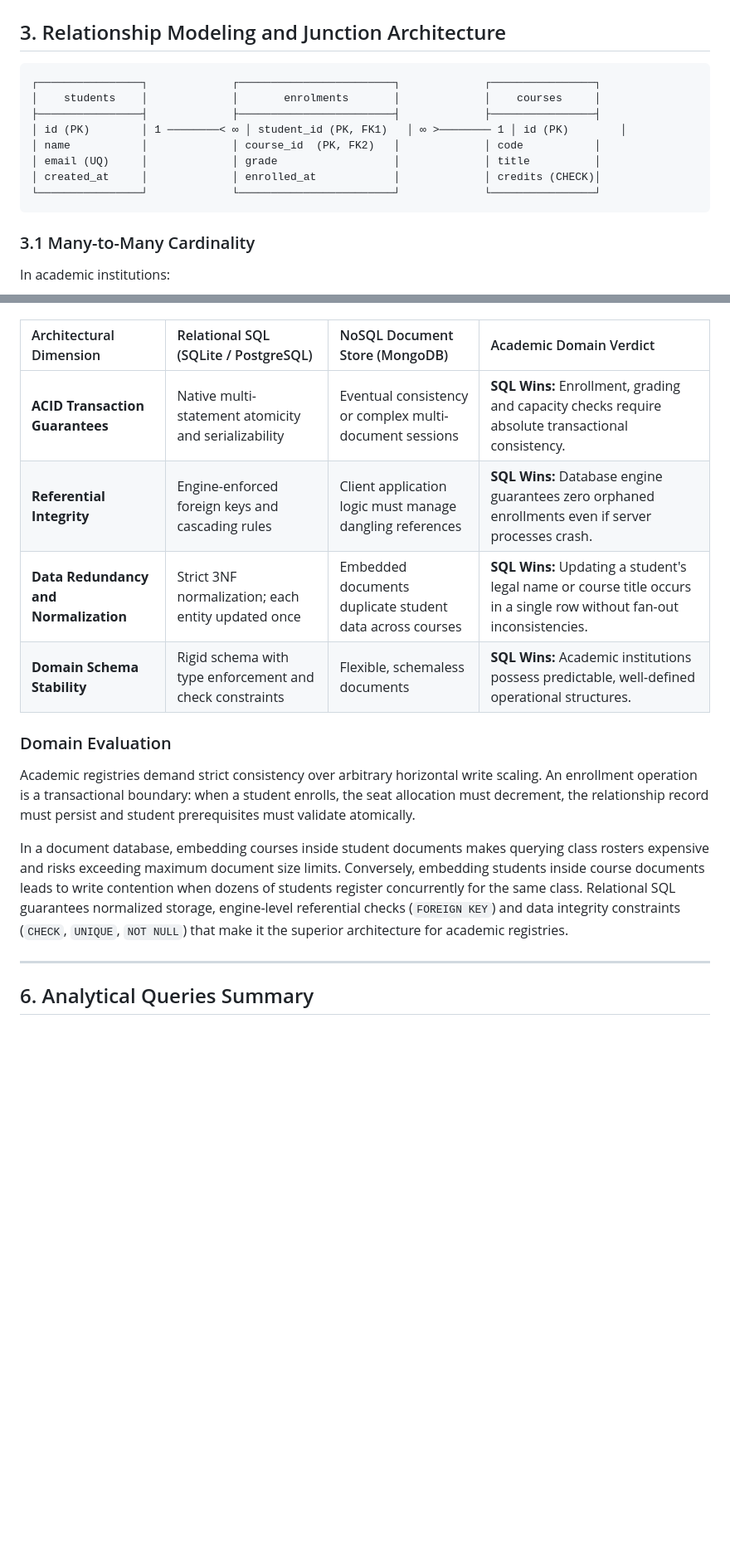
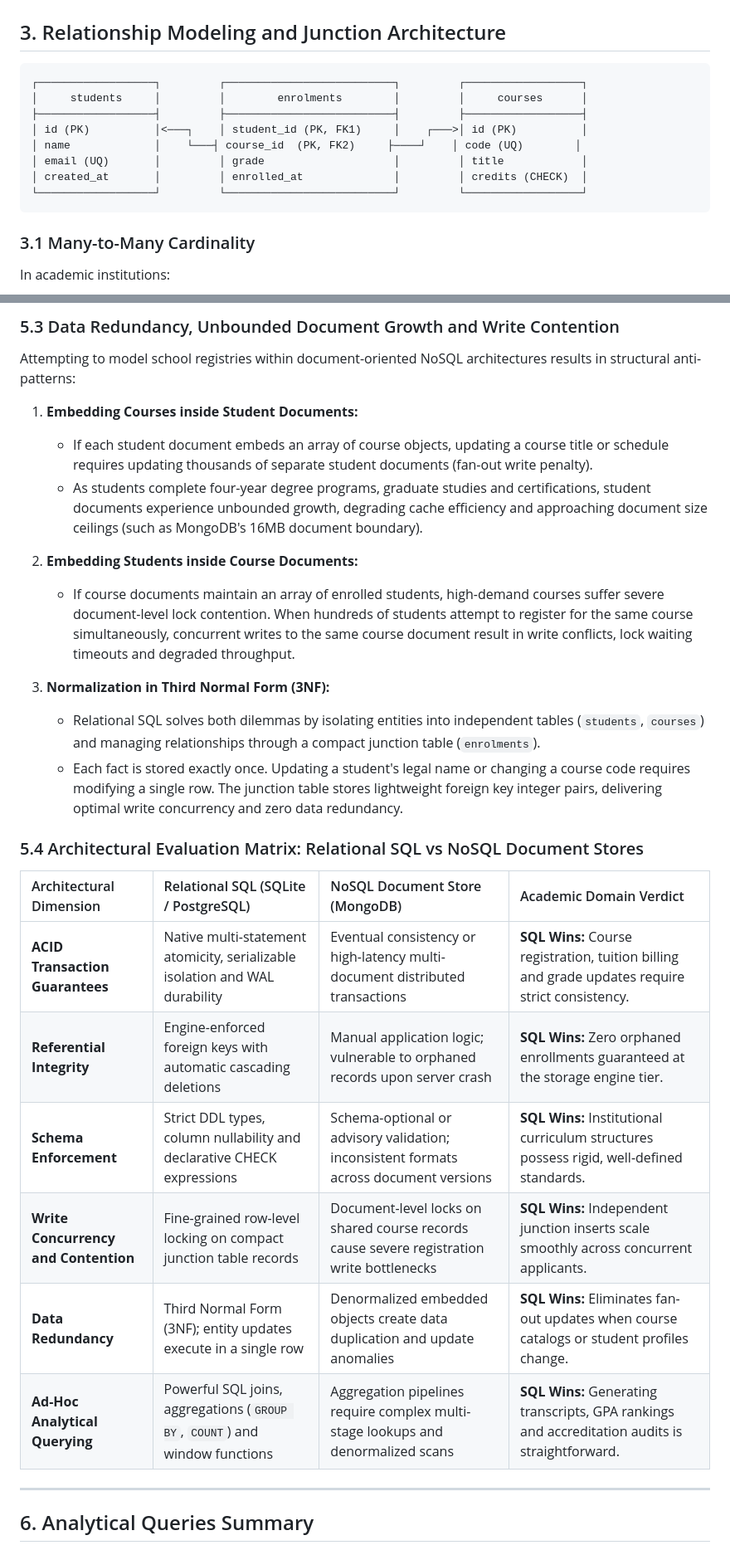
Before and after one commit to JDILEMMAX/web-foundations-days, a Markdown page: day6/school-design.md, 2 parts joined by grey strips. Shown at 83% size. Rendered like a GitHub page; blank space fills up the shorter version.

Commit message:
refactor(day6): expand SQL vs NoSQL ACID evaluation and fix ERD diagram

````diff
--- a/day6/school-design.md
+++ b/day6/school-design.md
@@ -48,14 +48,14 @@ The schema partitions the academic domain into three distinct entities structure
 ## 3. Relationship Modeling and Junction Architecture
 
 ```text
-┌────────────────┐             ┌────────────────────────┐             ┌────────────────┐
-│    students    │             │       enrolments       │             │    courses     │
-├────────────────┤             ├────────────────────────┤             ├────────────────┤
-│ id (PK)        │ 1 ────────< ∞ │ student_id (PK, FK1)   │ ∞ >──────── 1 │ id (PK)        │
-│ name           │             │ course_id  (PK, FK2)   │             │ code           │
-│ email (UQ)     │             │ grade                  │             │ title          │
-│ created_at     │             │ enrolled_at            │             │ credits (CHECK)│
-└────────────────┘             └────────────────────────┘             └────────────────┘
+┌──────────────────┐         ┌──────────────────────────┐         ┌──────────────────┐
+│     students     │         │        enrolments        │         │     courses      │
+├──────────────────┤         ├──────────────────────────┤         ├──────────────────┤
+│ id (PK)          │<───┐    │ student_id (PK, FK1)     │    ┌───>│ id (PK)          │
+│ name             │    └───┤ course_id  (PK, FK2)     ├────┘    │ code (UQ)        │
+│ email (UQ)       │         │ grade                    │         │ title            │
+│ created_at       │         │ enrolled_at              │         │ credits (CHECK)  │
+└──────────────────┘         └──────────────────────────┘         └──────────────────┘
 ```
 
 ### 3.1 Many-to-Many Cardinality
@@ -108,15 +138,27 @@ For the school management registry domain, a relational SQL engine (such as SQLi
+### 5.3 Data Redundancy, Unbounded Document Growth and Write Contention
+Attempting to model school registries within document-oriented NoSQL architectures results in structural anti-patterns:
+
+1. **Embedding Courses inside Student Documents:**
+   * If each student document embeds an array of course objects, updating a course title or schedule requires updating thousands of separate student documents (fan-out write penalty).
+   * As students complete four-year degree programs, graduate studies and certifications, student documents experience unbounded growth, degrading cache efficiency and approaching document size ceilings (such as MongoDB's 16MB document boundary).
+
+2. **Embedding Students inside Course Documents:**
+   * If course documents maintain an array of enrolled students, high-demand courses suffer severe document-level lock contention. When hundreds of students attempt to register for the same course simultaneously, concurrent writes to the same course document result in write conflicts, lock waiting timeouts and degraded throughput.
+
+3. **Normalization in Third Normal Form (3NF):**
+   * Relational SQL solves both dilemmas by isolating entities into independent tables (`students`, `courses`) and managing relationships through a compact junction table (`enrolments`).
+   * Each fact is stored exactly once. Updating a student's legal name or changing a course code requires modifying a single row. The junction table stores lightweight foreign key integer pairs, delivering optimal write concurrency and zero data redundancy.
+
+### 5.4 Architectural Evaluation Matrix: Relational SQL vs NoSQL Document Stores
 
 | Architectural Dimension | Relational SQL (SQLite / PostgreSQL) | NoSQL Document Store (MongoDB) | Academic Domain Verdict |
 | :--- | :--- | :--- | :--- |
-| **ACID Transaction Guarantees** | Native multi-statement atomicity and serializability | Eventual consistency or complex multi-document sessions | **SQL Wins:** Enrollment, grading and capacity checks require absolute transactional consistency. |
-| **Referential Integrity** | Engine-enforced foreign keys and cascading rules | Client application logic must manage dangling references | **SQL Wins:** Database engine guarantees zero orphaned enrollments even if server processes crash. |
-| **Data Redundancy and Normalization** | Strict 3NF normalization; each entity updated once | Embedded documents duplicate student data across courses | **SQL Wins:** Updating a student's legal name or course title occurs in a single row without fan-out inconsistencies. |
-| **Domain Schema Stability** | Rigid schema with type enforcement and check constraints | Flexible, schemaless documents | **SQL Wins:** Academic institutions possess predictable, well-defined operational structures. |
-
-### Domain Evaluation
-Academic registries demand strict consistency over arbitrary horizontal write scaling. An enrollment operation is a transactional boundary: when a student enrolls, the seat allocation must decrement, the relationship record must persist and student prerequisites must validate atomically.
-
-In a document database, embedding courses inside student documents makes querying class rosters expensive and risks exceeding maximum document size limits. Conversely, embedding students inside course documents leads to write contention when dozens of students register concurrently for the same class. Relational SQL guarantees normalized storage, engine-level referential checks (`FOREIGN KEY`) and data integrity constraints (`CHECK`, `UNIQUE`, `NOT NULL`) that make it the superior architecture for academic registries.
+| **ACID Transaction Guarantees** | Native multi-statement atomicity, serializable isolation and WAL durability | Eventual consistency or high-latency multi-document distributed transactions | **SQL Wins:** Course registration, tuition billing and grade updates require strict consistency. |
+| **Referential Integrity** | Engine-enforced foreign keys with automatic cascading deletions | Manual application logic; vulnerable to orphaned records upon server crash | **SQL Wins:** Zero orphaned enrollments guaranteed at the storage engine tier. |
+| **Schema Enforcement** | Strict DDL types, column nullability and declarative CHECK expressions | Schema-optional or advisory validation; inconsistent formats across document versions | **SQL Wins:** Institutional curriculum structures possess rigid, well-defined standards. |
+| **Write Concurrency and Contention** | Fine-grained row-level locking on compact junction table records | Document-level locks on shared course records cause severe registration write bottlenecks | **SQL Wins:** Independent junction inserts scale smoothly across concurrent applicants. |
+| **Data Redundancy** | Third Normal Form (3NF); entity updates execute in a single row | Denormalized embedded objects create data duplication and update anomalies | **SQL Wins:** Eliminates fan-out updates when course catalogs or student profiles change. |
+| **Ad-Hoc Analytical Querying** | Powerful SQL joins, aggregations (`GROUP BY`, `COUNT`) and window functions | Aggregation pipelines require complex multi-stage lookups and denormalized scans | **SQL Wins:** Generating transcripts, GPA rankings and accreditation audits is straightforward. |
 
 ---
 
````
Also changed, not shown: other parts of day6/school-design.md (+31 -1 lines).
